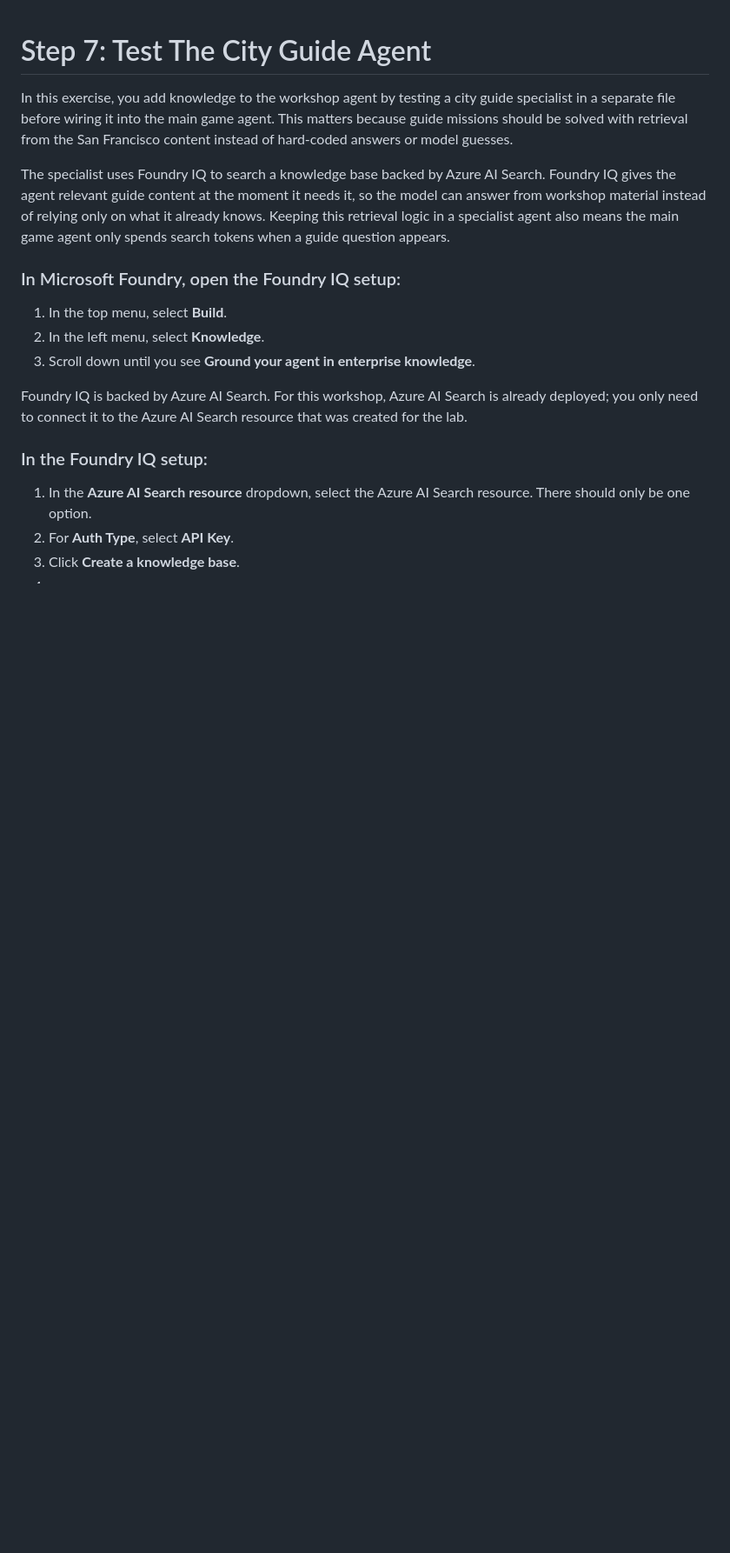
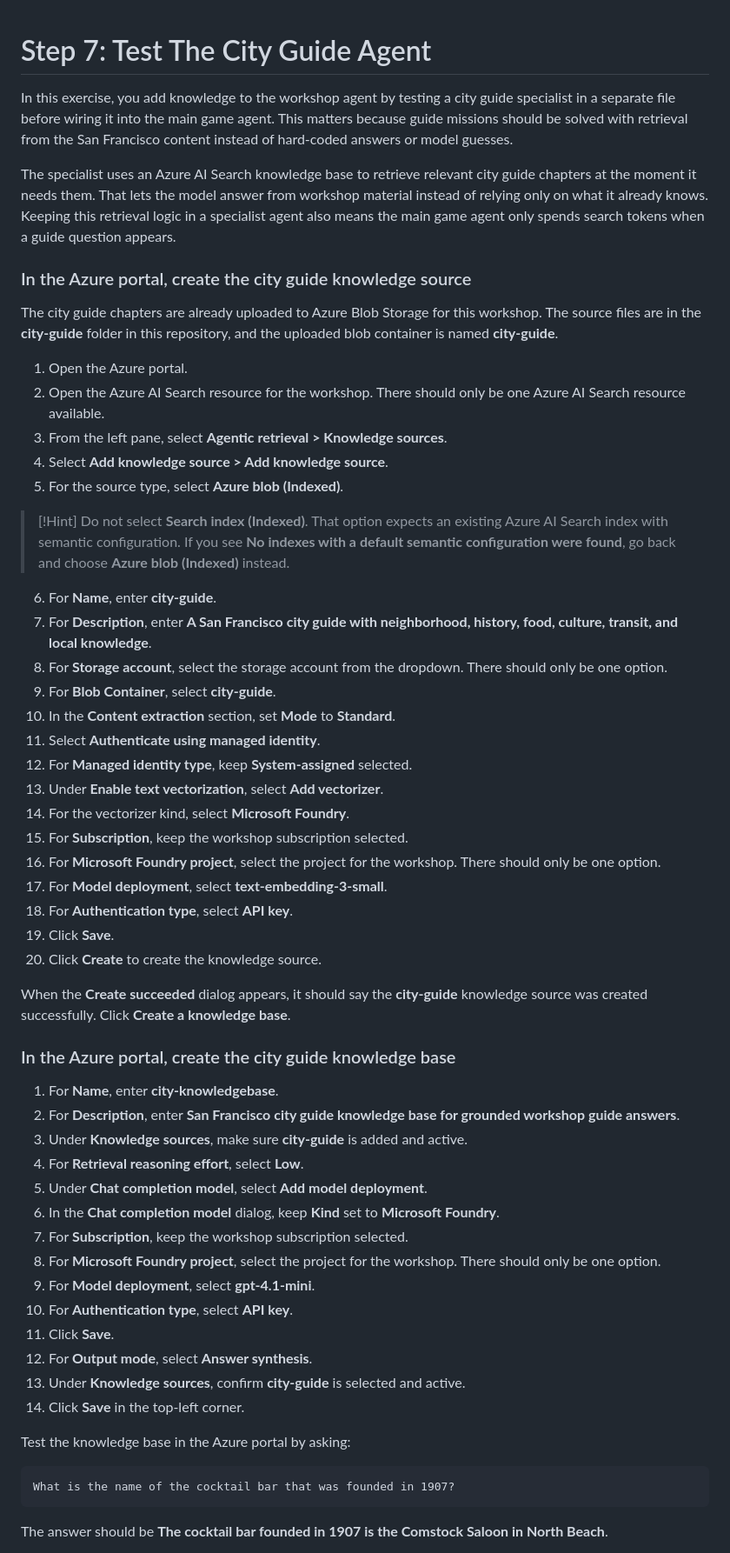
Before and after one commit to GlobalAICommunity/lab530-skillable, a Markdown page: 07_test_the_city_guide_agent.md, the part around one of its changes. Shown at 87% size. Rendered like a GitHub page; blank space fills up the shorter version.

Commit message:
Sync workshop from GlobalAICommunity/lost-in-workshop-v2@65bb2c3a0646a196f0e7e4597df73503ee8e3150

````diff
--- a/07_test_the_city_guide_agent.md
+++ b/07_test_the_city_guide_agent.md
@@ -5,28 +5,77 @@ specialist in a separate file before wiring it into the main game agent. This
 matters because guide missions should be solved with retrieval from the San
 Francisco content instead of hard-coded answers or model guesses.
 
-The specialist uses Foundry IQ to search a knowledge base backed by Azure AI
-Search. Foundry IQ gives the agent relevant guide content at the moment it needs
-it, so the model can answer from workshop material instead of relying only on
-what it already knows. Keeping this retrieval logic in a specialist agent also
-means the main game agent only spends search tokens when a guide question appears.
+The specialist uses an Azure AI Search knowledge base to retrieve relevant city
+guide chapters at the moment it needs them. That lets the model answer from
+workshop material instead of relying only on what it already knows. Keeping this
+retrieval logic in a specialist agent also means the main game agent only spends
+search tokens when a guide question appears.
 
-### In Microsoft Foundry, open the Foundry IQ setup:
+### In the Azure portal, create the city guide knowledge source
 
-1. In the top menu, select **Build**.
-2. In the left menu, select **Knowledge**.
-3. Scroll down until you see **Ground your agent in enterprise knowledge**.
+The city guide chapters are already uploaded to Azure Blob Storage for this
+workshop. The source files are in the **city-guide** folder in this repository,
+and the uploaded blob container is named **city-guide**.
 
-Foundry IQ is backed by Azure AI Search. For this workshop, Azure AI Search is already
-deployed; you only need to connect it to the Azure AI Search resource that was
-created for the lab.
+1. Open the Azure portal.
+2. Open the Azure AI Search resource for the workshop. There should only be one
+   Azure AI Search resource available.
+3. From the left pane, select **Agentic retrieval > Knowledge sources**.
+4. Select **Add knowledge source > Add knowledge source**.
+5. For the source type, select **Azure blob (Indexed)**.
 
-### In the Foundry IQ setup:
+> [!Hint] Do not select **Search index (Indexed)**. That option expects an
+> existing Azure AI Search index with semantic configuration. If you see **No
+> indexes with a default semantic configuration were found**, go back and choose
+> **Azure blob (Indexed)** instead.
 
-1. In the **Azure AI Search resource** dropdown, select the Azure AI Search
-   resource. There should only be one option.
-2. For **Auth Type**, select **API Key**.
-3. Click **Create a knowledge base**.
-4.
+6. For **Name**, enter **city-guide**.
+7. For **Description**, enter **A San Francisco city guide with neighborhood,
+	history, food, culture, transit, and local knowledge**.
+8. For **Storage account**, select the storage account from the dropdown. There
+   should only be one option.
+9. For **Blob Container**, select **city-guide**.
+10. In the **Content extraction** section, set **Mode** to **Standard**.
+11. Select **Authenticate using managed identity**.
+12. For **Managed identity type**, keep **System-assigned** selected.
+13. Under **Enable text vectorization**, select **Add vectorizer**.
+14. For the vectorizer kind, select **Microsoft Foundry**.
+15. For **Subscription**, keep the workshop subscription selected.
+16. For **Microsoft Foundry project**, select the project for the workshop.
+	There should only be one option.
+17. For **Model deployment**, select **text-embedding-3-small**.
+18. For **Authentication type**, select **API key**.
+19. Click **Save**.
+20. Click **Create** to create the knowledge source.
+
+When the **Create succeeded** dialog appears, it should say the **city-guide**
+knowledge source was created successfully. Click **Create a knowledge base**.
+
+### In the Azure portal, create the city guide knowledge base
+
+1. For **Name**, enter **city-knowledgebase**.
+2. For **Description**, enter **San Francisco city guide knowledge base for
+	grounded workshop guide answers**.
+3. Under **Knowledge sources**, make sure **city-guide** is added and active.
+4. For **Retrieval reasoning effort**, select **Low**.
+5. Under **Chat completion model**, select **Add model deployment**.
+6. In the **Chat completion model** dialog, keep **Kind** set to **Microsoft Foundry**.
+7. For **Subscription**, keep the workshop subscription selected.
+8. For **Microsoft Foundry project**, select the project for the workshop.
+   There should only be one option.
+9. For **Model deployment**, select **gpt-4.1-mini**.
+10. For **Authentication type**, select **API key**.
+11. Click **Save**.
+12. For **Output mode**, select **Answer synthesis**.
+13. Under **Knowledge sources**, confirm **city-guide** is selected and active.
+14. Click **Save** in the top-left corner.
+
+Test the knowledge base in the Azure portal by asking:
+
+```text
+What is the name of the cocktail bar that was founded in 1907?
+```
+
+The answer should be **The cocktail bar founded in 1907 is the Comstock Saloon in North Beach**.
 
 
````
Also changed, not shown: other parts of 07_test_the_city_guide_agent.md (+18 -8 lines), 00_step_into_your_workspace.md (+1 -1 lines).
